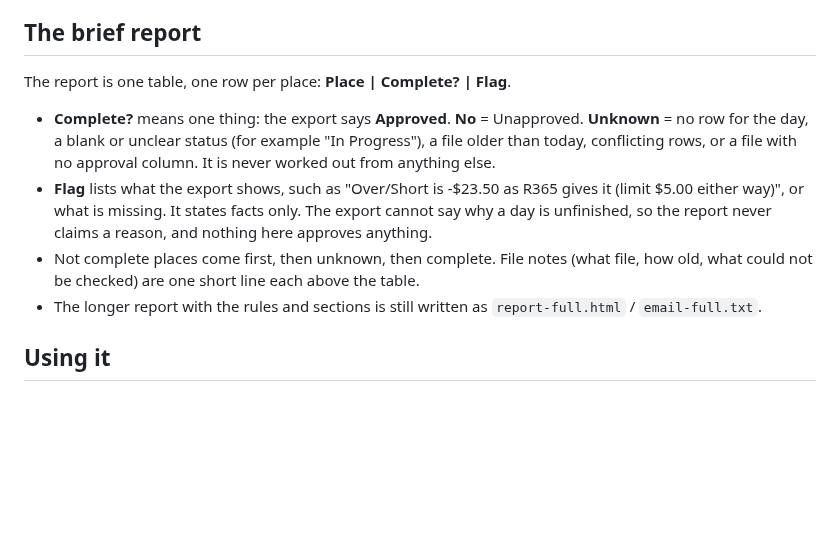
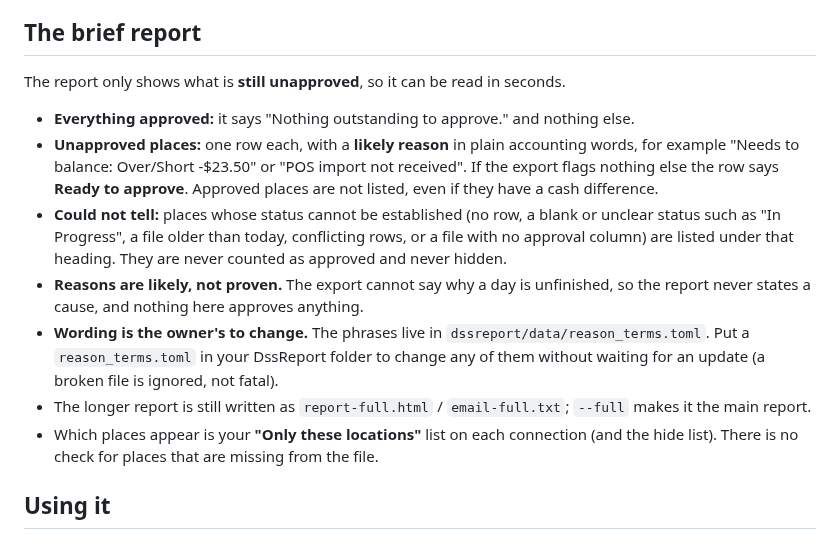
Before and after one commit to JayRohrs/dss-report, a Markdown page: docs/EXPORT_SOURCE.md, the part around the change. GitHub-like rendering; blank space fills up the shorter version.

```diff
--- a/docs/EXPORT_SOURCE.md
+++ b/docs/EXPORT_SOURCE.md
@@ -20,12 +20,15 @@ R365's newer ("beta") DSS list has a slightly different layout and header wordin
 
 ## The brief report
 
-The report is one table, one row per place: **Place | Complete? | Flag**.
+The report only shows what is **still unapproved**, so it can be read in seconds.
 
-- **Complete?** means one thing: the export says **Approved**. **No** = Unapproved. **Unknown** = no row for the day, a blank or unclear status (for example "In Progress"), a file older than today, conflicting rows, or a file with no approval column. It is never worked out from anything else.
-- **Flag** lists what the export shows, such as "Over/Short is -$23.50 as R365 gives it (limit $5.00 either way)", or what is missing. It states facts only. The export cannot say why a day is unfinished, so the report never claims a reason, and nothing here approves anything.
-- Not complete places come first, then unknown, then complete. File notes (what file, how old, what could not be checked) are one short line each above the table.
-- The longer report with the rules and sections is still written as `report-full.html` / `email-full.txt`.
+- **Everything approved:** it says "Nothing outstanding to approve." and nothing else.
+- **Unapproved places:** one row each, with a **likely reason** in plain accounting words, for example "Needs to balance: Over/Short -$23.50" or "POS import not received". If the export flags nothing else the row says **Ready to approve**. Approved places are not listed, even if they have a cash difference.
+- **Could not tell:** places whose status cannot be established (no row, a blank or unclear status such as "In Progress", a file older than today, conflicting rows, or a file with no approval column) are listed under that heading. They are never counted as approved and never hidden.
+- **Reasons are likely, not proven.** The export cannot say why a day is unfinished, so the report never states a cause, and nothing here approves anything.
+- **Wording is the owner's to change.** The phrases live in `dssreport/data/reason_terms.toml`. Put a `reason_terms.toml` in your DssReport folder to change any of them without waiting for an update (a broken file is ignored, not fatal).
+- The longer report is still written as `report-full.html` / `email-full.txt`; `--full` makes it the main report.
+- Which places appear is your **"Only these locations"** list on each connection (and the hide list). There is no check for places that are missing from the file.
 
 ## Using it
 
```
Also changed, not shown: README.md (+1 -1 lines), docs/PROJECT_BRIEF.md (added, +41 -0 lines), docs/screenshots/dss-export-report-1366px.png, docs/screenshots/dss-export-report-390px.png, docs/screenshots/dss-export-report-stale-1366px.png, docs/screenshots/dss-export-report-stale-390px.png, docs/screenshots/dss-export-screen-1366px.png, 5 other files.
